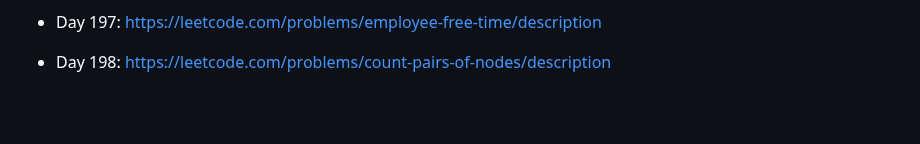
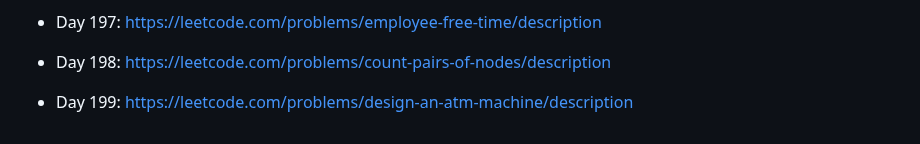
Before and after one commit to unlimitedband/daily-lc, a Markdown page: README.md, the part around the change. GitHub-like rendering; blank space fills up the shorter version.

Commit message:
Pick challenge day 199

```diff
--- a/README.md
+++ b/README.md
@@ -405,3 +405,5 @@ Mỗi ngày pick một challenge ngẫu nhiên từ leetcode.
 * Day 197: https://leetcode.com/problems/employee-free-time/description
 
 * Day 198: https://leetcode.com/problems/count-pairs-of-nodes/description
+
+* Day 199: https://leetcode.com/problems/design-an-atm-machine/description
```
